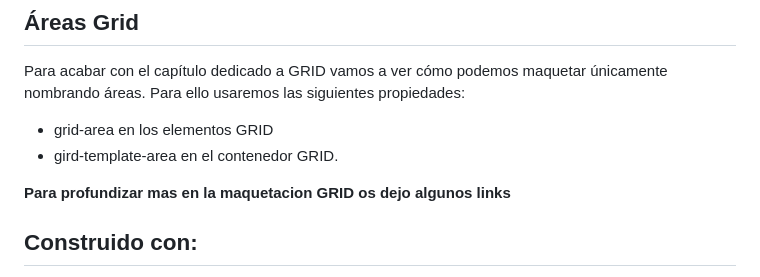
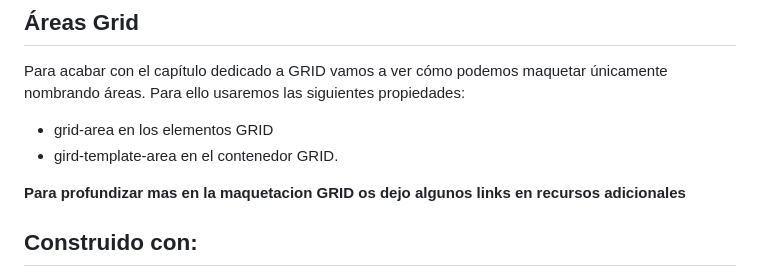
Before and after one commit to Pedrocogar1990/Maquetando-GRID, a Markdown page: README.md, the part around the change printed below. Rendered like a GitHub page.

```diff
--- a/README.md
+++ b/README.md
@@ -105,7 +106,7 @@ nombrando áreas. Para ello usaremos las siguientes propiedades:
 * grid-area en los elementos GRID
 * gird-template-area en el contenedor GRID.
 
-**Para profundizar mas en la maquetacion GRID os dejo algunos links**
+**Para profundizar mas en la maquetacion GRID os dejo algunos links en recursos adicionales**
 
 ## Construido con:
 
```
Also changed, not shown: other parts of README.md (+1 -0 lines).
